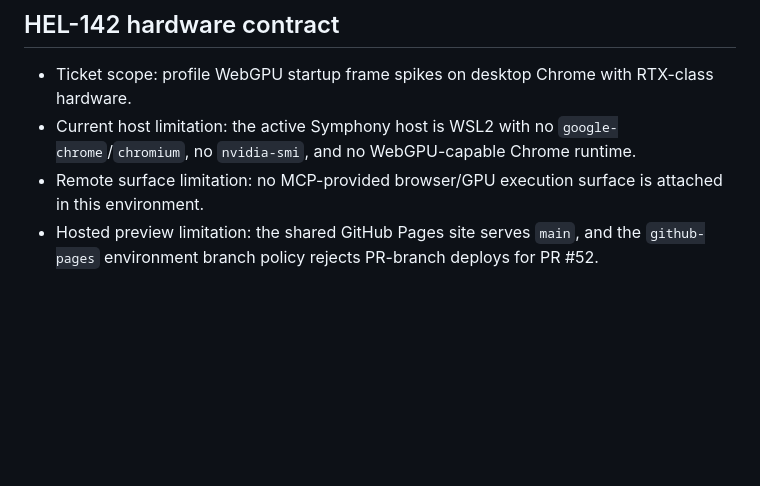
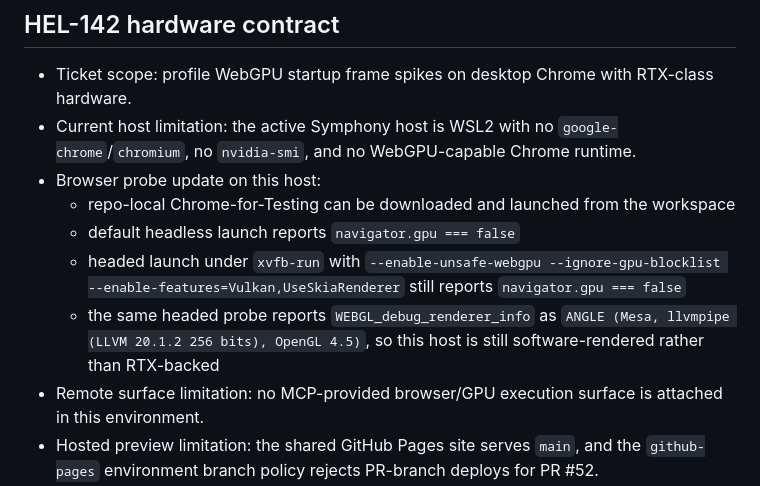
Before and after one commit to helionaut/minecraft-clone, a Markdown page: docs/ENVIRONMENT.md, the part around the change. GitHub-like rendering; blank space fills up the shorter version.

Commit message:
Document local Chrome WebGPU probe results

```diff
--- a/docs/ENVIRONMENT.md
+++ b/docs/ENVIRONMENT.md
@@ -72,6 +72,11 @@ Expected post-cleanup result:
 
 - Ticket scope: profile WebGPU startup frame spikes on desktop Chrome with RTX-class hardware.
 - Current host limitation: the active Symphony host is WSL2 with no `google-chrome`/`chromium`, no `nvidia-smi`, and no WebGPU-capable Chrome runtime.
+- Browser probe update on this host:
+  - repo-local Chrome-for-Testing can be downloaded and launched from the workspace
+  - default headless launch reports `navigator.gpu === false`
+  - headed launch under `xvfb-run` with `--enable-unsafe-webgpu --ignore-gpu-blocklist --enable-features=Vulkan,UseSkiaRenderer` still reports `navigator.gpu === false`
+  - the same headed probe reports `WEBGL_debug_renderer_info` as `ANGLE (Mesa, llvmpipe (LLVM 20.1.2 256 bits), OpenGL 4.5)`, so this host is still software-rendered rather than RTX-backed
 - Remote surface limitation: no MCP-provided browser/GPU execution surface is attached in this environment.
 - Hosted preview limitation: the shared GitHub Pages site serves `main`, and the `github-pages` environment branch policy rejects PR-branch deploys for PR #52.
 
```
Also changed, not shown: docs/RESEARCH.md (+3 -2 lines).
